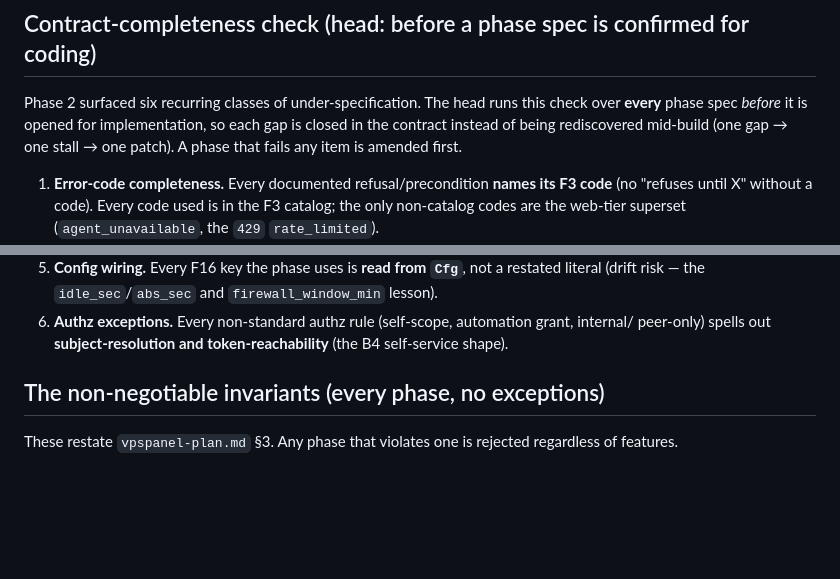
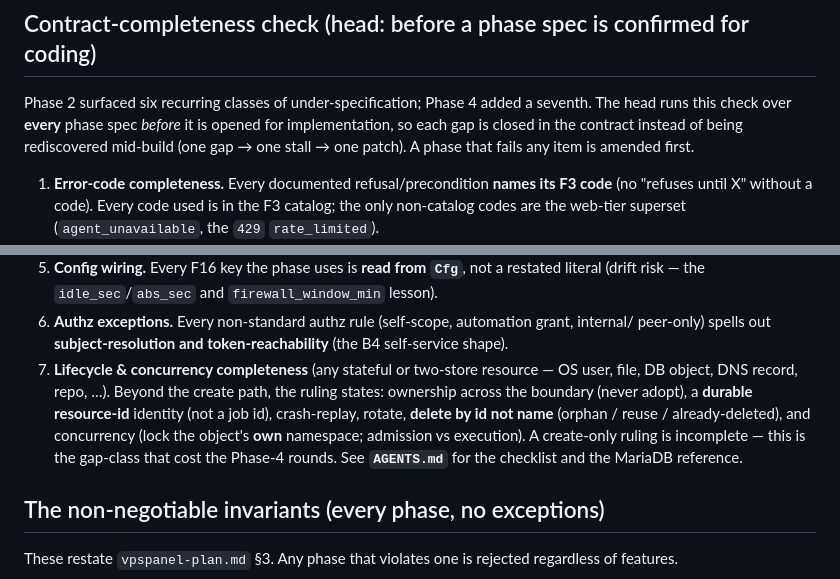
Before and after one commit to md-riaz/NovaPanel, a Markdown page: docs/spec/README.md, 2 parts joined by grey strips. GitHub-like rendering; blank space fills up the shorter version.

```diff
--- a/docs/spec/README.md
+++ b/docs/spec/README.md
@@ -79,10 +79,10 @@ reinterpret); the head amends the spec, then work resumes.
 
 ## Contract-completeness check (head: before a phase spec is confirmed for coding)
 
-Phase 2 surfaced six recurring classes of under-specification. The head runs this check over **every**
-phase spec *before* it is opened for implementation, so each gap is closed in the contract instead of
-being rediscovered mid-build (one gap → one stall → one patch). A phase that fails any item is amended
-first.
+Phase 2 surfaced six recurring classes of under-specification; Phase 4 added a seventh. The head runs
+this check over **every** phase spec *before* it is opened for implementation, so each gap is closed in
+the contract instead of being rediscovered mid-build (one gap → one stall → one patch). A phase that
+fails any item is amended first.
 
 1. **Error-code completeness.** Every documented refusal/precondition **names its F3 code** (no
    "refuses until X" without a code). Every code used is in the F3 catalog; the only non-catalog codes
@@ -98,6 +98,13 @@ first.
    (drift risk — the `idle_sec`/`abs_sec` and `firewall_window_min` lesson).
 6. **Authz exceptions.** Every non-standard authz rule (self-scope, automation grant, internal/
    peer-only) spells out **subject-resolution and token-reachability** (the B4 self-service shape).
+7. **Lifecycle & concurrency completeness** (any stateful or two-store resource — OS user, file, DB
+   object, DNS record, repo, …). Beyond the create path, the ruling states: ownership across the
+   boundary (never adopt), a **durable resource-id** identity (not a job id), crash-replay, rotate,
+   **delete by id not name** (orphan / reuse / already-deleted), and concurrency (lock the object's
+   **own** namespace; admission vs execution). A create-only ruling is incomplete — this is the
+   gap-class that cost the Phase-4 rounds. See **`AGENTS.md`** for the checklist and the MariaDB
+   reference.
 
 ## The non-negotiable invariants (every phase, no exceptions)
 
```
Also changed, not shown: AGENTS.md (added, +120 -0 lines).
